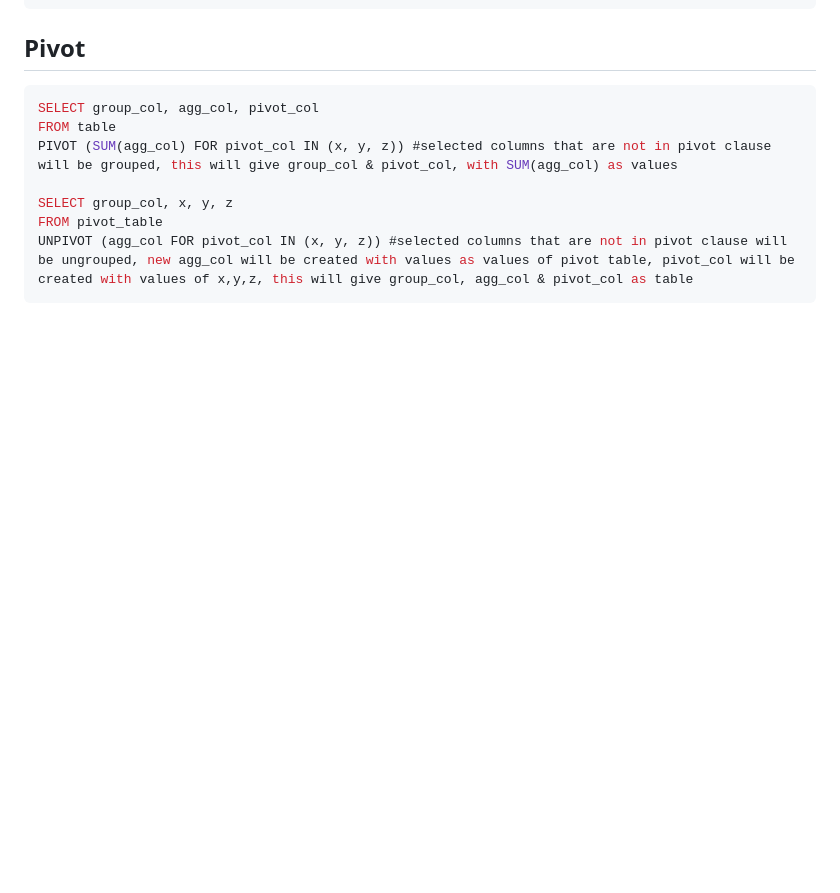
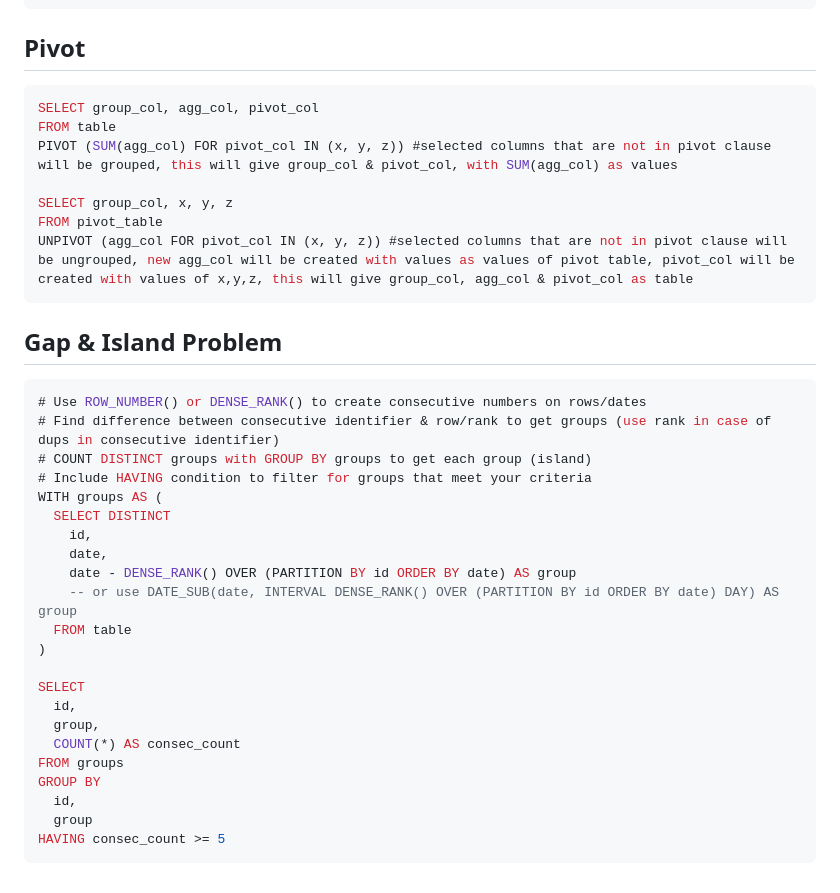
Before and after one commit to ClaytonSiman/Georgia-Tech, a Markdown page: Bigquery Guide.md, the part around the change. Drawn GitHub-style; blank space fills up the shorter version.

````diff
--- a/Bigquery Guide.md
+++ b/Bigquery Guide.md
@@ -109,3 +109,29 @@ SELECT group_col, x, y, z
 FROM pivot_table
 UNPIVOT (agg_col FOR pivot_col IN (x, y, z)) #selected columns that are not in pivot clause will be ungrouped, new agg_col will be created with values as values of pivot table, pivot_col will be created with values of x,y,z, this will give group_col, agg_col & pivot_col as table
 ```
+
+## Gap & Island Problem
+``` SQL
+# Use ROW_NUMBER() or DENSE_RANK() to create consecutive numbers on rows/dates
+# Find difference between consecutive identifier & row/rank to get groups (use rank in case of dups in consecutive identifier)
+# COUNT DISTINCT groups with GROUP BY groups to get each group (island)
+# Include HAVING condition to filter for groups that meet your criteria
+WITH groups AS (
+  SELECT DISTINCT
+    id,
+    date,
+    date - DENSE_RANK() OVER (PARTITION BY id ORDER BY date) AS group
+    -- or use DATE_SUB(date, INTERVAL DENSE_RANK() OVER (PARTITION BY id ORDER BY date) DAY) AS group
+  FROM table
+)
+
+SELECT
+  id,
+  group,
+  COUNT(*) AS consec_count
+FROM groups
+GROUP BY
+  id,
+  group
+HAVING consec_count >= 5
+```
````
